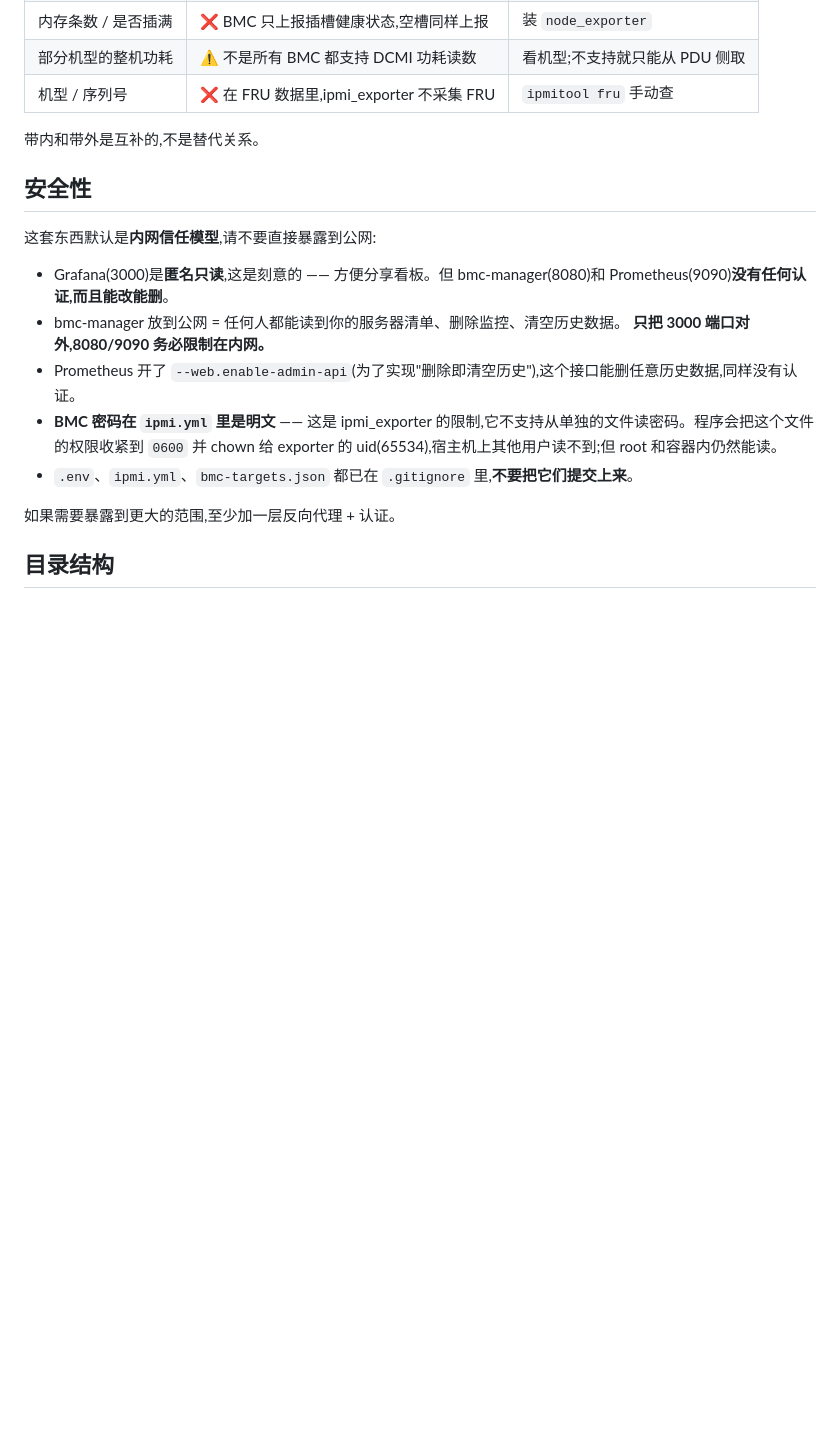
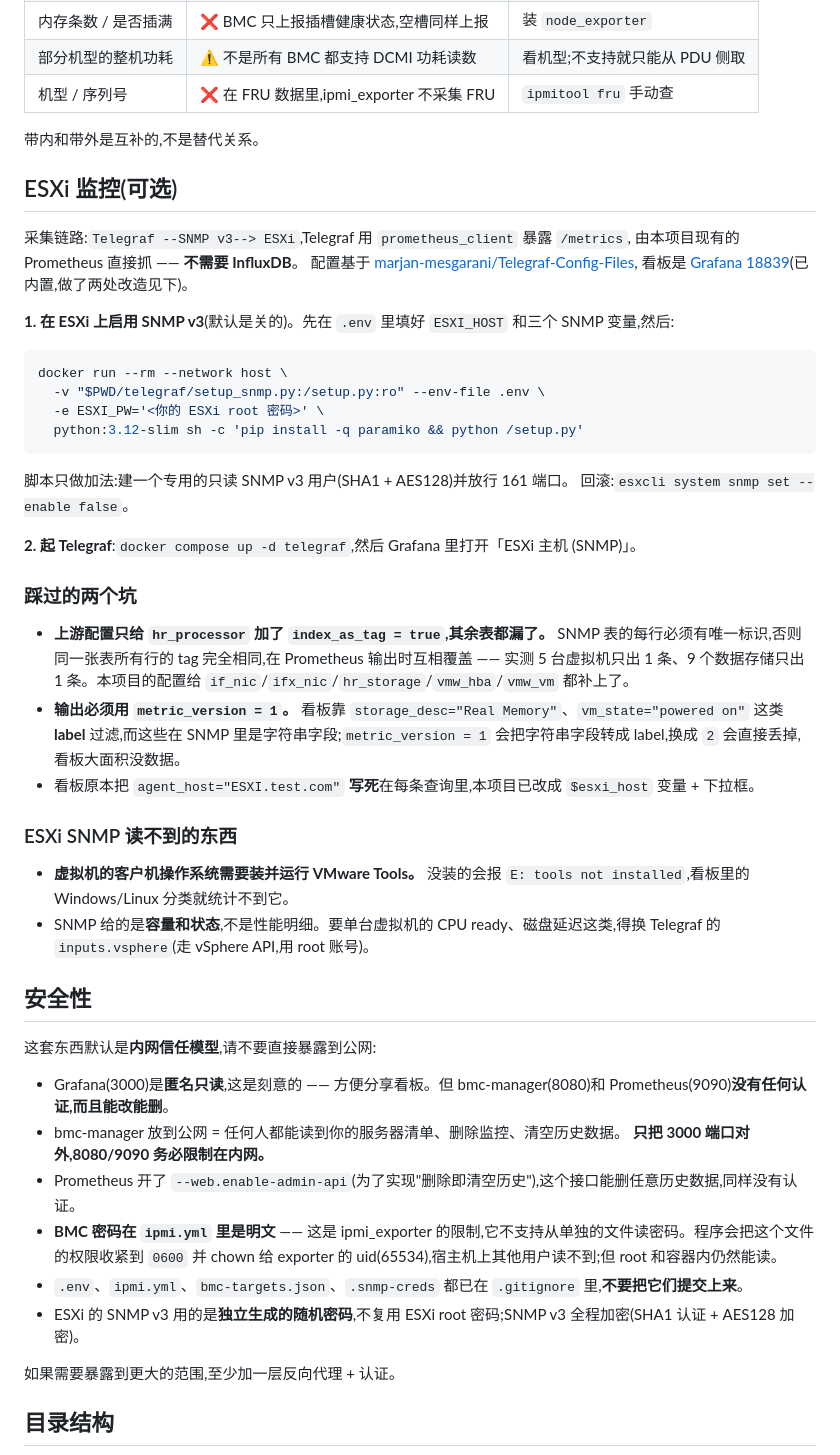
Before and after one commit to ion-lgb/bmc-monitor, a Markdown page: README.md, the part around one of its changes. GitHub-like rendering; blank space fills up the shorter version.

````diff
--- a/README.md
+++ b/README.md
@@ -145,6 +153,38 @@ Grafana 默认开了**匿名只读**:同事点开链接**不用登录**就能看
 
 带内和带外是互补的,不是替代关系。
 
+## ESXi 监控(可选)
+
+采集链路:`Telegraf --SNMP v3--> ESXi`,Telegraf 用 `prometheus_client` 暴露 `/metrics`,
+由本项目现有的 Prometheus 直接抓 —— **不需要 InfluxDB**。
+配置基于 [marjan-mesgarani/Telegraf-Config-Files](https://github.com/marjan-mesgarani/Telegraf-Config-Files/tree/main/ESXi%20Hypervisor),
+看板是 [Grafana 18839](https://grafana.com/grafana/dashboards/18839)(已内置,做了两处改造见下)。
+
+**1. 在 ESXi 上启用 SNMP v3**(默认是关的)。先在 `.env` 里填好 `ESXI_HOST` 和三个 SNMP 变量,然后:
+
+```bash
+docker run --rm --network host \
+  -v "$PWD/telegraf/setup_snmp.py:/setup.py:ro" --env-file .env \
+  -e ESXI_PW='<你的 ESXi root 密码>' \
+  python:3.12-slim sh -c 'pip install -q paramiko && python /setup.py'
+```
+
+脚本只做加法:建一个专用的只读 SNMP v3 用户(SHA1 + AES128)并放行 161 端口。
+回滚:`esxcli system snmp set --enable false`。
+
+**2. 起 Telegraf**:`docker compose up -d telegraf`,然后 Grafana 里打开「ESXi 主机 (SNMP)」。
+
+### 踩过的两个坑
+
+- **上游配置只给 `hr_processor` 加了 `index_as_tag = true`,其余表都漏了。** SNMP 表的每行必须有唯一标识,否则同一张表所有行的 tag 完全相同,在 Prometheus 输出时互相覆盖 —— 实测 5 台虚拟机只出 1 条、9 个数据存储只出 1 条。本项目的配置给 `if_nic`/`ifx_nic`/`hr_storage`/`vmw_hba`/`vmw_vm` 都补上了。
+- **输出必须用 `metric_version = 1`。** 看板靠 `storage_desc="Real Memory"`、`vm_state="powered on"` 这类 **label** 过滤,而这些在 SNMP 里是字符串字段;`metric_version = 1` 会把字符串字段转成 label,换成 `2` 会直接丢掉,看板大面积没数据。
+- 看板原本把 `agent_host="ESXI.test.com"` **写死**在每条查询里,本项目已改成 `$esxi_host` 变量 + 下拉框。
+
+### ESXi SNMP 读不到的东西
+
+- **虚拟机的客户机操作系统需要装并运行 VMware Tools。** 没装的会报 `E: tools not installed`,看板里的 Windows/Linux 分类就统计不到它。
+- SNMP 给的是**容量和状态**,不是性能明细。要单台虚拟机的 CPU ready、磁盘延迟这类,得换 Telegraf 的 `inputs.vsphere`(走 vSphere API,用 root 账号)。
+
 ## 安全性
 
 这套东西默认是**内网信任模型**,请不要直接暴露到公网:
@@ -155,7 +195,8 @@ Grafana 默认开了**匿名只读**:同事点开链接**不用登录**就能看
   **只把 3000 端口对外,8080/9090 务必限制在内网。**
 - Prometheus 开了 `--web.enable-admin-api`(为了实现"删除即清空历史"),这个接口能删任意历史数据,同样没有认证。
 - **BMC 密码在 `ipmi.yml` 里是明文** —— 这是 ipmi_exporter 的限制,它不支持从单独的文件读密码。程序会把这个文件的权限收紧到 `0600` 并 chown 给 exporter 的 uid(65534),宿主机上其他用户读不到;但 root 和容器内仍然能读。
-- `.env`、`ipmi.yml`、`bmc-targets.json` 都已在 `.gitignore` 里,**不要把它们提交上来**。
+- `.env`、`ipmi.yml`、`bmc-targets.json`、`.snmp-creds` 都已在 `.gitignore` 里,**不要把它们提交上来**。
+- ESXi 的 SNMP v3 用的是**独立生成的随机密码**,不复用 ESXi root 密码;SNMP v3 全程加密(SHA1 认证 + AES128 加密)。
 
 如果需要暴露到更大的范围,至少加一层反向代理 + 认证。
 
````
Also changed, not shown: other parts of README.md (+8 -0 lines), docs/esxi.png (added), 7 other files.
